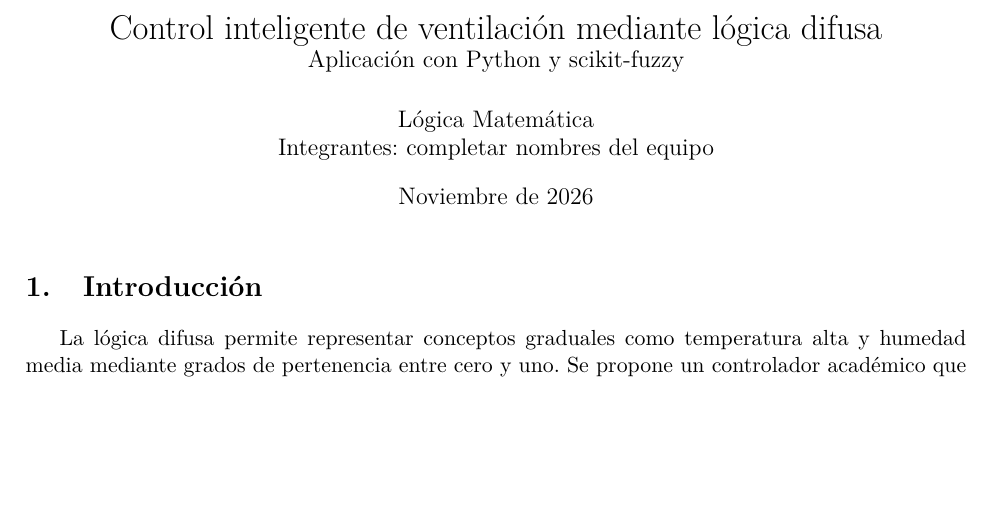
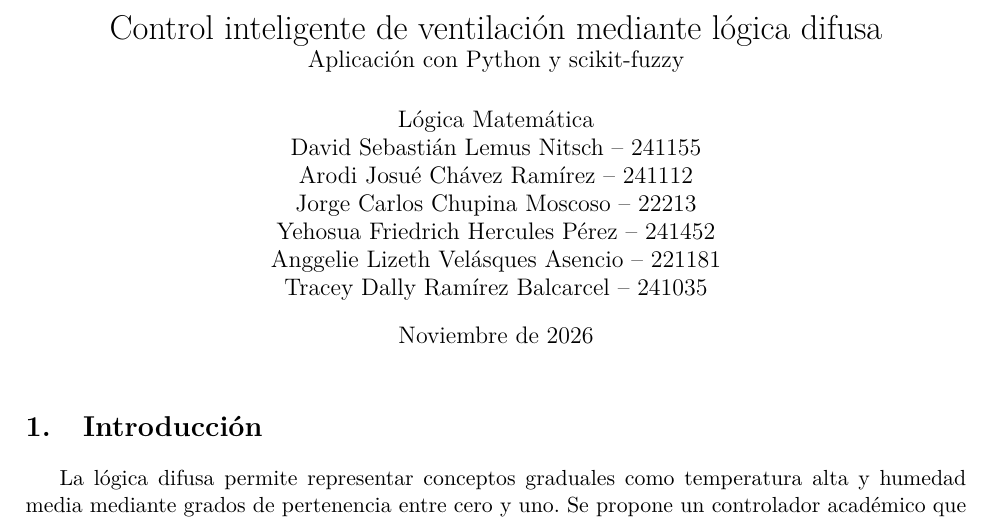
Before and after one commit to Anggelie/Proyecto-L-gica-Fuzzy-con-Python, a LaTeX document (docs/Informe_Logica_Difusa.tex): part of page 1 of 2 before the commit and part of page 1 of 3 after it, cut so that both start at the same text, the shorter picture padded with empty space. Compiled offline with pdfLaTeX.

Commit message:
Agregar integrantes a la documentación del proyecto

```diff
--- a/docs/Informe_Logica_Difusa.tex
+++ b/docs/Informe_Logica_Difusa.tex
@@ -5,7 +5,13 @@
 \usepackage{lmodern,geometry,amsmath,booktabs,hyperref}
 \geometry{margin=2.5cm}
 \title{Control inteligente de ventilación mediante lógica difusa\\\large Aplicación con Python y scikit-fuzzy}
-\author{Lógica Matemática\\Integrantes: completar nombres del equipo}
+\author{Lógica Matemática\\
+David Sebastián Lemus Nitsch -- 241155\\
+Arodi Josué Chávez Ramírez -- 241112\\
+Jorge Carlos Chupina Moscoso -- 22213\\
+Yehosua Friedrich Hercules Pérez -- 241452\\
+Anggelie Lizeth Velásques Asencio -- 221181\\
+Tracey Dally Ramírez Balcarcel -- 241035}
 \date{Noviembre de 2026}
 \begin{document}
 \maketitle
```
Also changed, not shown: README.md.
